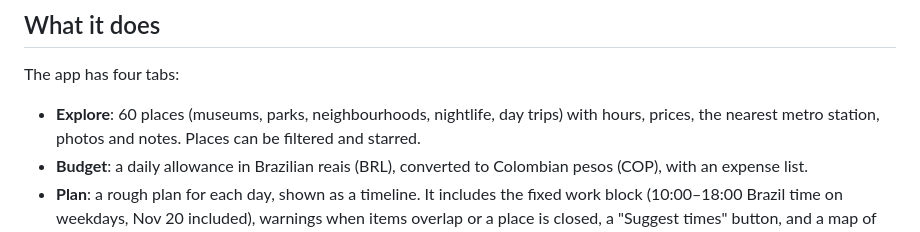
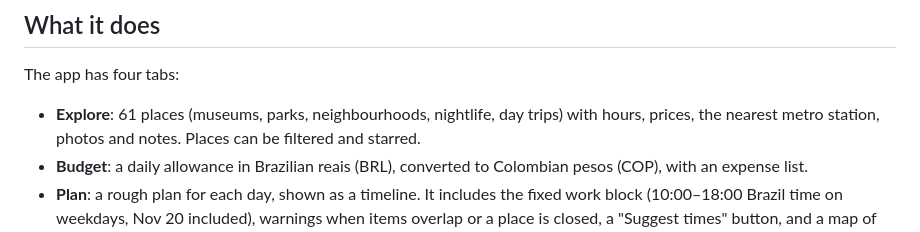
Before and after one commit to davidmubel-gif/brazil-trip-app, a Markdown page: README.md, the part around the change. GitHub-like rendering.

Commit message:
README: 61 places
Co-Authored-By: Claude Opus 5.5 <noreply@anthropic.com>

```diff
--- a/README.md
+++ b/README.md
@@ -13,7 +13,7 @@ on its home screen like a normal app. There is no app store, no account and no s
 
 The app has four tabs:
 
-- **Explore**: 60 places (museums, parks, neighbourhoods, nightlife, day trips) with hours,
+- **Explore**: 61 places (museums, parks, neighbourhoods, nightlife, day trips) with hours,
   prices, the nearest metro station, photos and notes. Places can be filtered and starred.
 - **Budget**: a daily allowance in Brazilian reais (BRL), converted to Colombian pesos (COP), with an expense list.
 - **Plan**: a rough plan for each day, shown as a timeline. It includes the fixed work block
```
